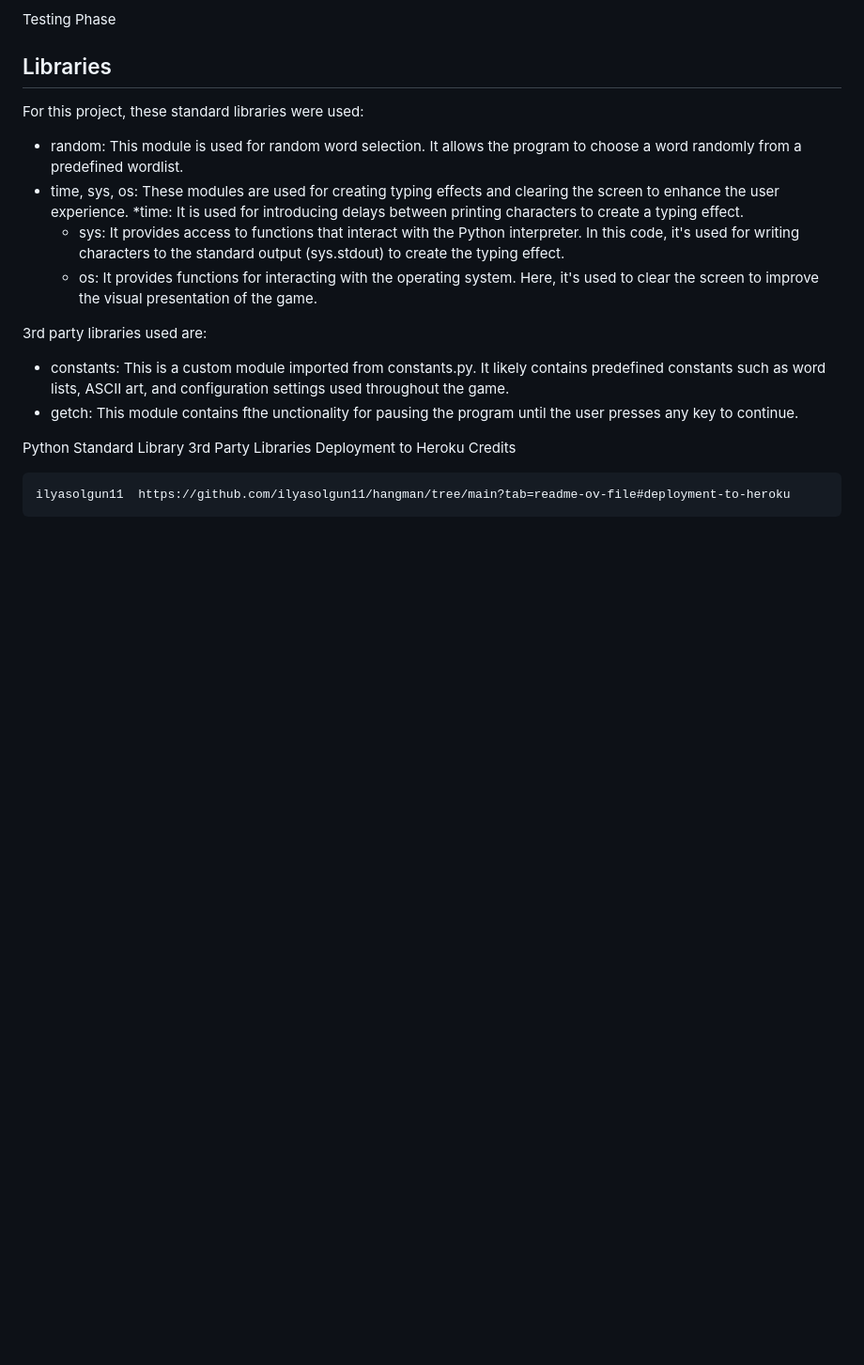
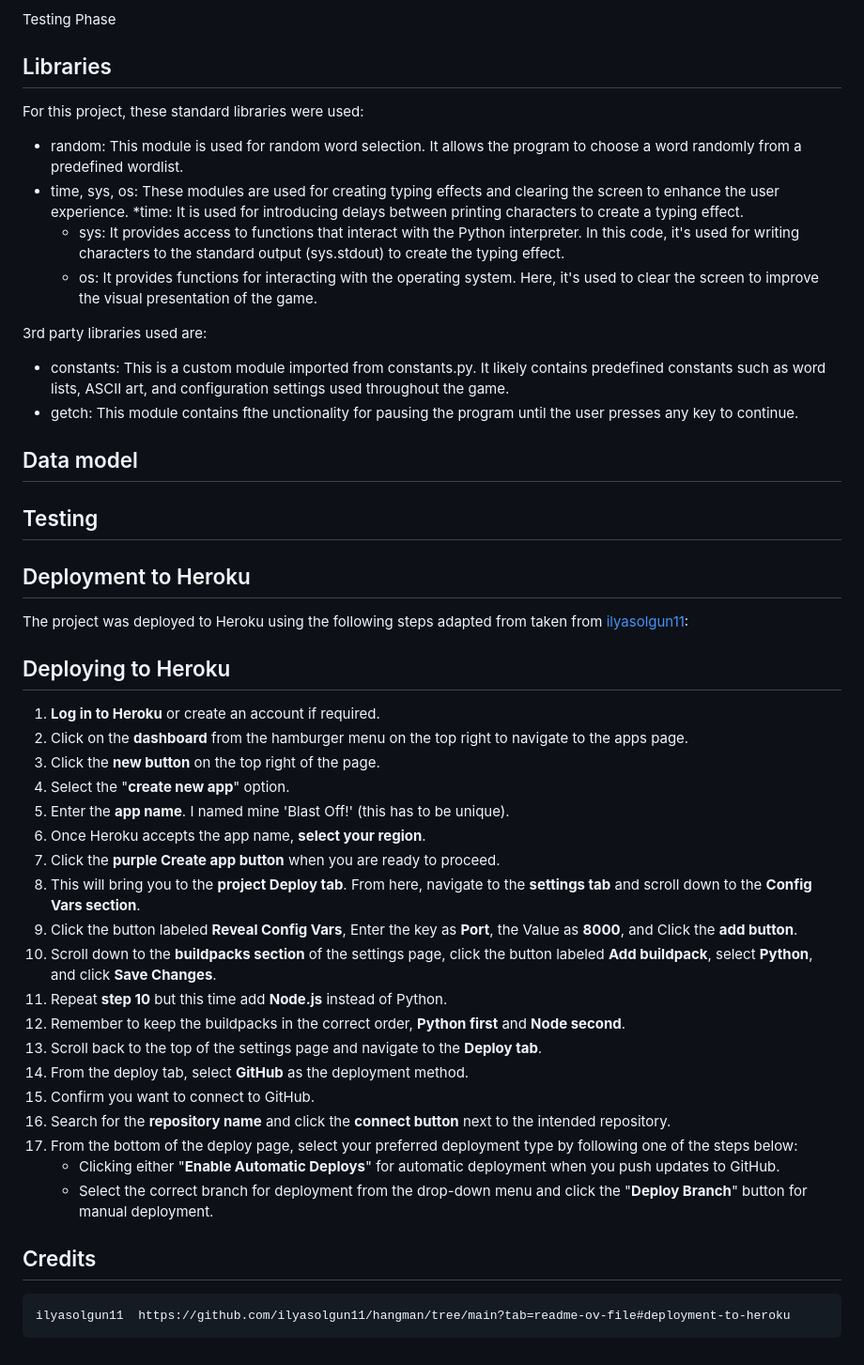
Before and after one commit to jdohertydev/blast-off, a Markdown page: README.md, the part around the change. Shown: that part at 94% size. Drawn GitHub-style; blank space fills up the shorter version.

Commit message:
Update readme to include instructions for Heroku

```diff
--- a/README.md
+++ b/README.md
@@ -216,12 +216,37 @@ For this project, these standard libraries were used:
 * constants: This is a custom module imported from constants.py. It likely contains predefined constants such as word lists, ASCII art, and configuration settings used throughout the game.
 * getch: This module contains fthe unctionality for pausing the program until the user presses any key to continue.
 
+## Data model
 
+## Testing
 
-Python Standard Library
-3rd Party Libraries
-Deployment to Heroku
-Credits
+## Deployment to Heroku
+
+The project was deployed to Heroku using the following steps adapted from taken from [ilyasolgun11](https://github.com/ilyasolgun11/hangman/tree/main?tab=readme-ov-file#deployment-to-heroku):
+
+## Deploying to Heroku
+
+1. **Log in to Heroku** or create an account if required.
+2. Click on the **dashboard** from the hamburger menu on the top right to navigate to the apps page.
+3. Click the **new button** on the top right of the page.
+4. Select the "**create new app**" option.
+5. Enter the **app name**. I named mine 'Blast Off!' (this has to be unique).
+6. Once Heroku accepts the app name, **select your region**.
+7. Click the **purple Create app button** when you are ready to proceed.
+8. This will bring you to the **project Deploy tab**. From here, navigate to the **settings tab** and scroll down to the **Config Vars section**.
+9. Click the button labeled **Reveal Config Vars**, Enter the key as **Port**, the Value as **8000**, and Click the **add button**.
+10. Scroll down to the **buildpacks section** of the settings page, click the button labeled **Add buildpack**, select **Python**, and click **Save Changes**.
+11. Repeat **step 10** but this time add **Node.js** instead of Python.
+12. Remember to keep the buildpacks in the correct order, **Python first** and **Node second**.
+13. Scroll back to the top of the settings page and navigate to the **Deploy tab**.
+14. From the deploy tab, select **GitHub** as the deployment method.
+15. Confirm you want to connect to GitHub.
+16. Search for the **repository name** and click the **connect button** next to the intended repository.
+17. From the bottom of the deploy page, select your preferred deployment type by following one of the steps below:
+    - Clicking either "**Enable Automatic Deploys**" for automatic deployment when you push updates to GitHub.
+    - Select the correct branch for deployment from the drop-down menu and click the "**Deploy Branch**" button for manual deployment.
+
+## Credits
 
 
     ilyasolgun11  https://github.com/ilyasolgun11/hangman/tree/main?tab=readme-ov-file#deployment-to-heroku
```
